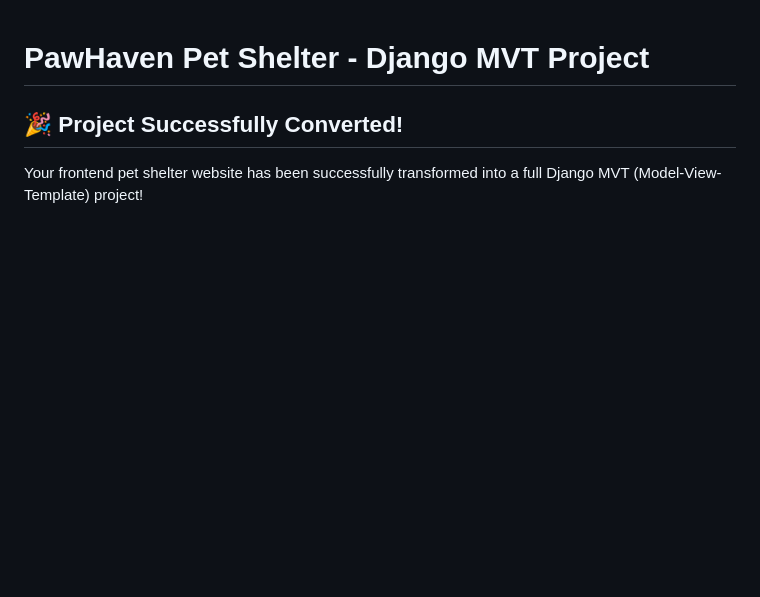
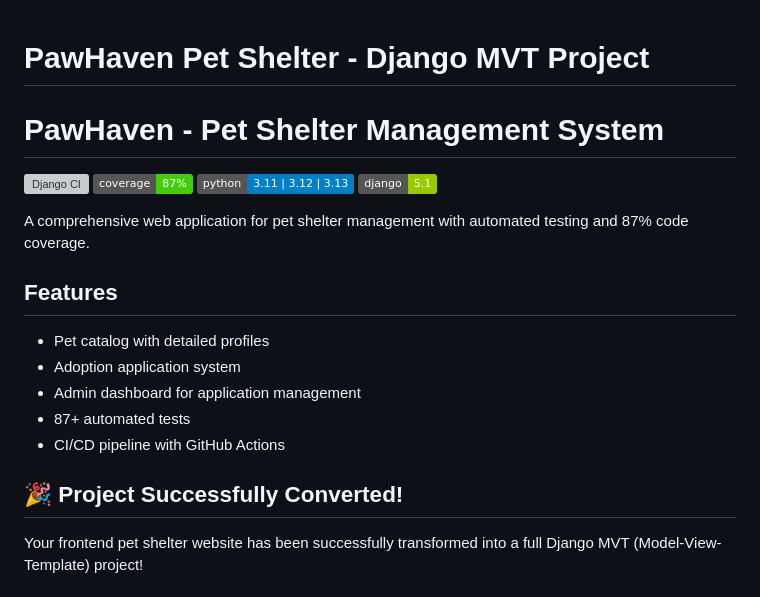
Before and after one commit to algub0312/WebTech-Individual, a Markdown page: README.md, the part around the change. GitHub-like rendering; badges without logos; blank space fills up the shorter version; grey boxes are pictures that could not be loaded.

```diff
--- a/README.md
+++ b/README.md
@@ -1,4 +1,20 @@
 # PawHaven Pet Shelter - Django MVT Project
+
+# PawHaven - Pet Shelter Management System
+
+![Django CI](https://github.com/USERNAME/REPO/workflows/Django%20CI/badge.svg)
+![Coverage](https://img.shields.io/badge/coverage-87%25-brightgreen)
+![Python](https://img.shields.io/badge/python-3.11%20%7C%203.12%20%7C%203.13-blue)
+![Django](https://img.shields.io/badge/django-5.1-green)
+
+A comprehensive web application for pet shelter management with automated testing and 87% code coverage.
+
+## Features
+- Pet catalog with detailed profiles
+- Adoption application system
+- Admin dashboard for application management
+- 87+ automated tests
+- CI/CD pipeline with GitHub Actions
 
 ## 🎉 Project Successfully Converted!
 
```
